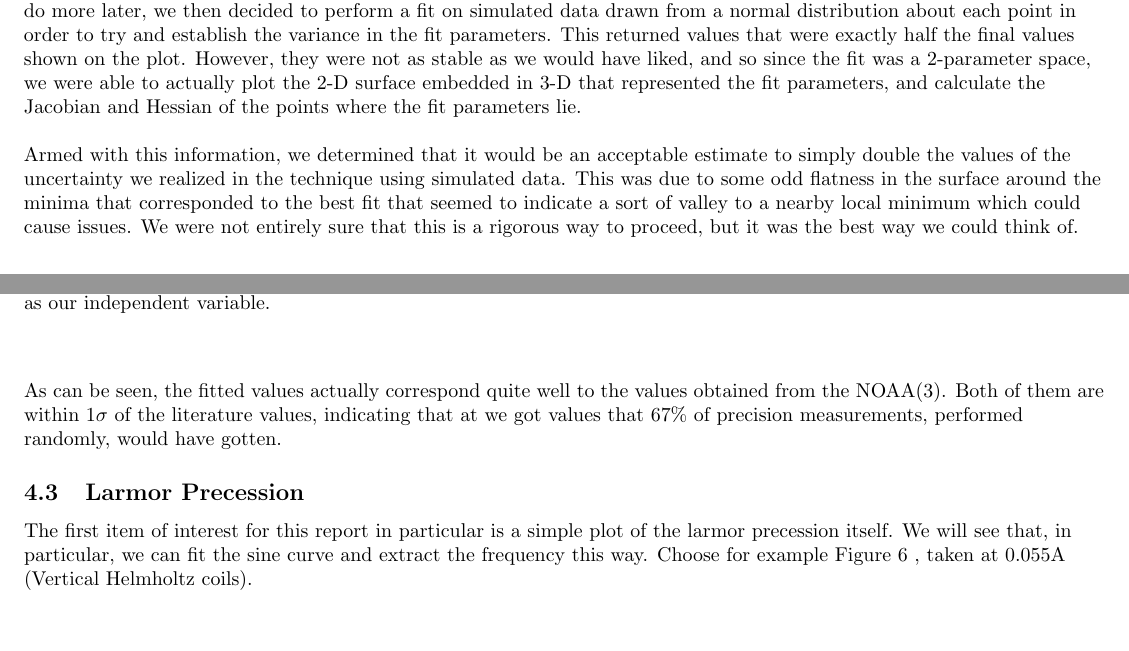
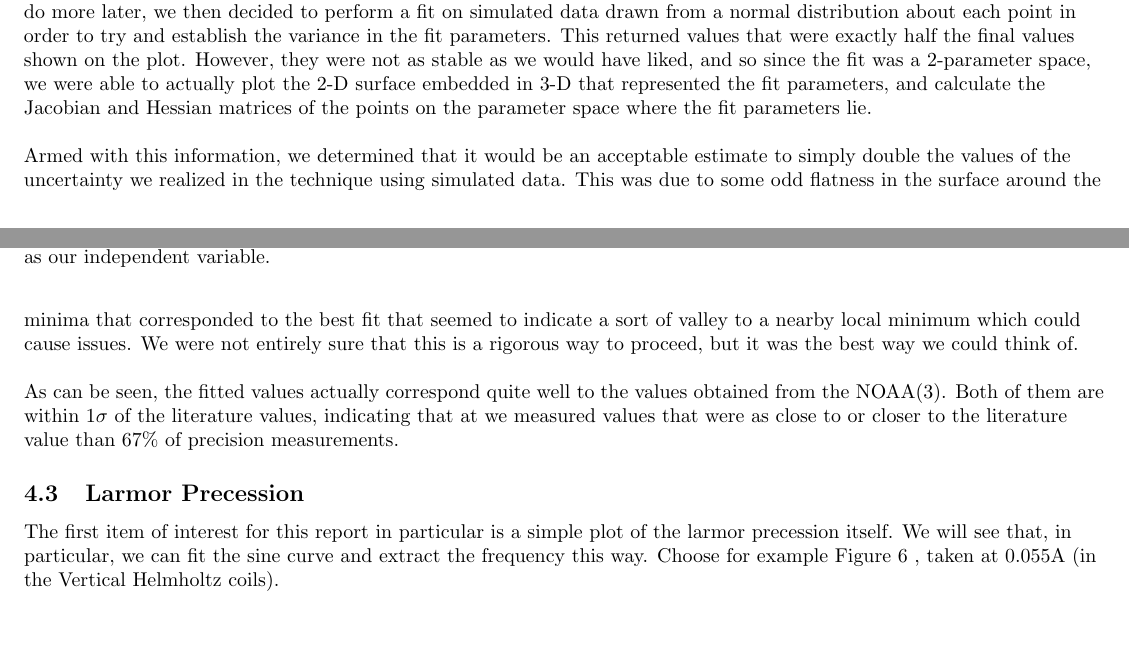
Before and after one commit to bzcheeseman/phys211, a LaTeX paper (Optical_Pumping/report/report.tex): two parts of pages 7 and 8 of 10 before the commit and two parts of pages 7 and 8 of 11 after it, joined at a grey line, cut so that both start at the same text, the shorter picture padded with empty space. Compiled offline with pdfLaTeX.

Commit message:
small edits

```diff
--- a/Optical_Pumping/report/report.tex
+++ b/Optical_Pumping/report/report.tex
@@ -205,7 +207,7 @@
       \label{earth_field}
     \end{figure}
 
-    Figure~\ref{earth_field} was the way that we made these high-precision measurements.  Performing the fit was horrifyingly awful, and so let's spend a few moments understanding the fit statistics (as it will help us understand the uncertainties on what seems to be an excellent fit).  The \redchi value was, due to very low uncertainties in the data points, \redchi = $1.27\times10^{3}$, which is absurd.  This prompted a look at the covariance matrix, which also had some absurdly large values, on the order of $10^5$.  As we will do more later, we then decided to perform a fit on simulated data drawn from a normal distribution about each point in order to try and establish the variance in the fit parameters.  This returned values that were exactly half the final values shown on the plot.  However, they were not as stable as we would have liked, and so since the fit was a 2-parameter space, we were able to actually plot the 2-D surface embedded in 3-D that represented the fit parameters, and calculate the Jacobian and Hessian of the points where the fit parameters lie.
+    Figure~\ref{earth_field} was the way that we made these high-precision measurements.  Performing the fit was horrifyingly awful, and so let's spend a few moments understanding the fit statistics (as it will help us understand the uncertainties on what seems to be an excellent fit).  The \redchi value was, due to very low uncertainties in the data points, \redchi = $1.27\times10^{3}$, which is absurd.  This prompted a look at the covariance matrix, which also had some absurdly large values, on the order of $10^5$.  As we will do more later, we then decided to perform a fit on simulated data drawn from a normal distribution about each point in order to try and establish the variance in the fit parameters.  This returned values that were exactly half the final values shown on the plot.  However, they were not as stable as we would have liked, and so since the fit was a 2-parameter space, we were able to actually plot the 2-D surface embedded in 3-D that represented the fit parameters, and calculate the Jacobian and Hessian matrices of the points on the parameter space where the fit parameters lie.
 
     \hspace{.25cm}
 
@@ -213,10 +215,12 @@
 
     \hspace{.25cm}
 
-    As can be seen, the fitted values actually correspond quite well to the values obtained from the NOAA(\ref{NOAA}).  Both of them are within 1$\sigma$ of the literature values, indicating that at we got values that 67\% of precision measurements, performed randomly, would have gotten.
+    As can be seen, the fitted values actually correspond quite well to the values obtained from the NOAA(\ref{NOAA}).  Both of them are within 1$\sigma$ of the literature values, indicating that at we measured values that were as close to or closer to the literature value than 67\% of precision measurements.
 
   \subsection{Larmor Precession}
-    The first item of interest for this report in particular is a simple plot of the larmor precession itself.  We will see that, in particular, we can fit the sine curve and extract the frequency this way.  Choose for example Figure~\ref{sinwave} , taken at 0.055A (Vertical Helmholtz coils).
+    The first item of interest for this report in particular is a simple plot of the larmor precession itself.  We will see that, in particular, we can fit the sine curve and extract the frequency this way.  Choose for example Figure~\ref{sinwave} , taken at 0.055A (in the Vertical Helmholtz coils).
+
+    \hspace{.25cm}
 
     \begin{figure}[!htb]
       \centering
```
Also changed, not shown: Optical_Pumping/report/report.pdf, Optical_Pumping/report/report.tex (6 more changed lines).
